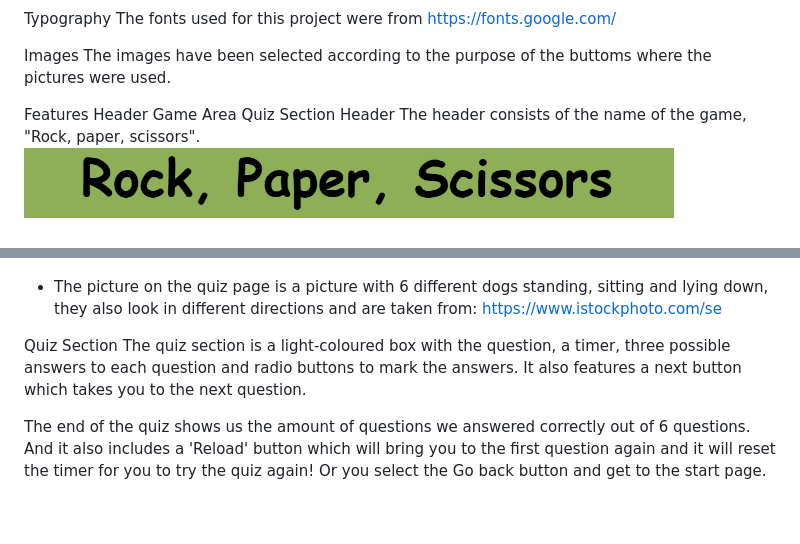
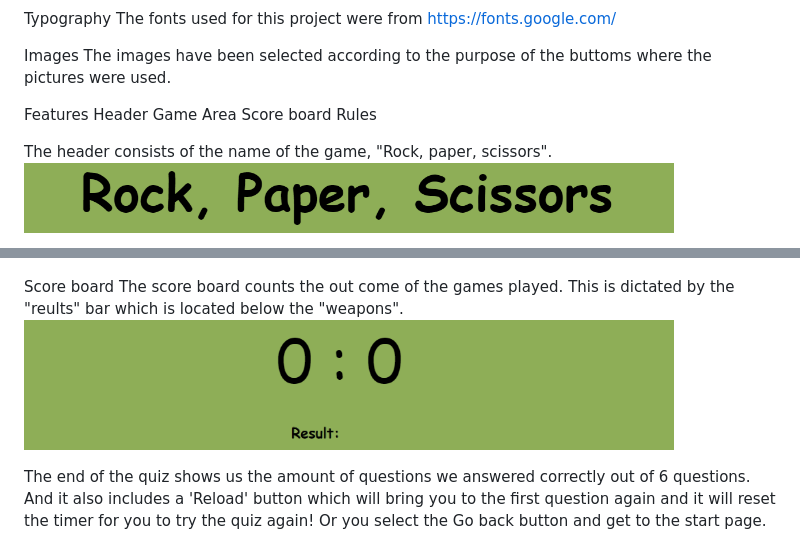
Before and after one commit to KnutHojeberg/project-2-javascript, a Markdown page: README.md, 2 parts joined by grey strips. GitHub-like rendering; pictures changed too: assets/images/results.png (added), assets/images/score-board.png (added); blank space fills up the shorter version.

Commit message:
readme file test

```diff
--- a/README.md
+++ b/README.md
@@ -49,11 +49,13 @@ The fonts used for this project were from https://fonts.google.com/
 Images
 The images have been selected according to the purpose of the buttoms where the pictures were used.
 
+
 Features
 Header
 Game Area
-Quiz Section
-Header
+Score board
+Rules
+
 The header consists of the name of the game, "Rock, paper, scissors".
 <img width="650" alt="" src="assets/images/header-pic.png">
 
@@ -61,13 +63,10 @@ Game Area
 The game area contains the three choices you can make to play the game. You use them through clicking the buttom of the "weapon" you want to use.
 <img width="650" alt="" src="assets/images/game-area.png">
 
-
-- The picture on the quiz page is a picture with 6 different dogs standing, sitting and lying down, they also look in different directions and are taken from: https://www.istockphoto.com/se
-
-
-Quiz Section
-The quiz section is a light-coloured box with the question, a timer, three possible answers to each question and radio buttons to mark the answers.
-It also features a next button which takes you to the next question.
+Score board
+The score board counts the out come of the games played. This is dictated by the "reults" bar which is located below the "weapons".
+<img width="650" alt="" src="assets/images/score-board.png">
+<img width="650" alt="" src="assets/images/results.png">
 
 
 The end of the quiz shows us the amount of questions we answered correctly out of 6 questions. And it also includes a 'Reload' button which will bring you to the first question again and it will reset the timer for you to try the quiz again! Or you select the Go back button and get to the start page.
```
